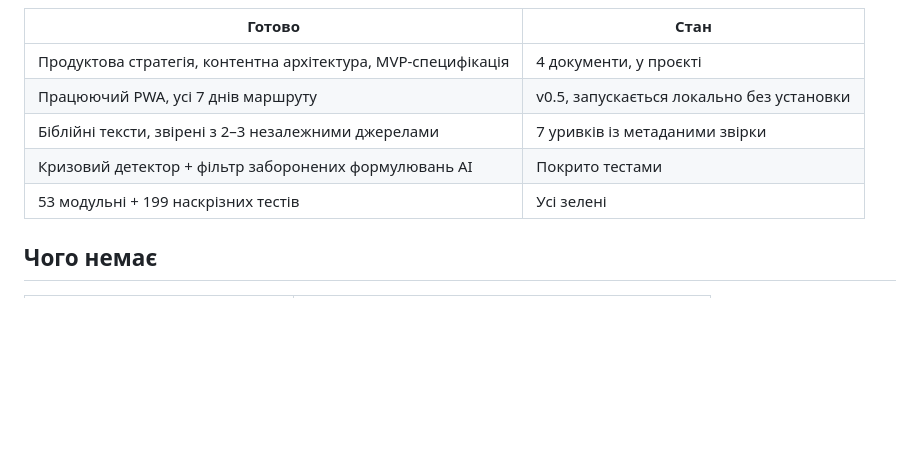
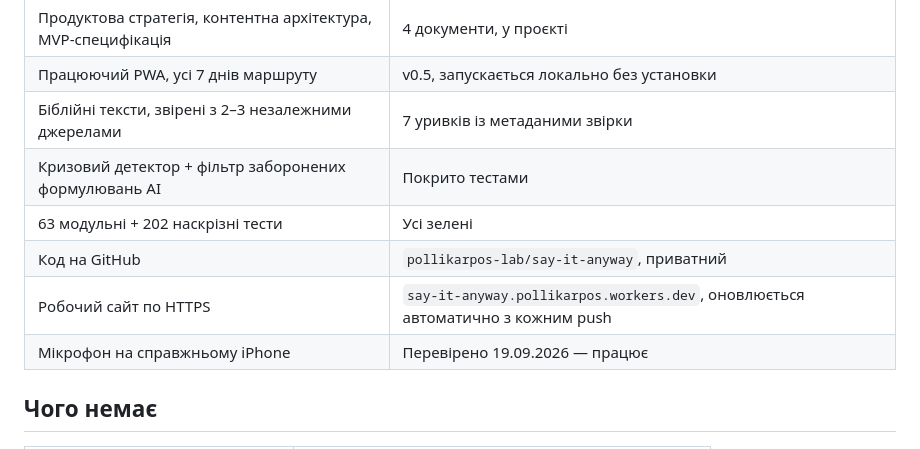
Before and after one commit to pollikarpos-lab/say-it-anyway, a Markdown page: ROADMAP.md, the part around the change. Drawn GitHub-style; blank space fills up the shorter version.

```diff
--- a/ROADMAP.md
+++ b/ROADMAP.md
@@ -14,7 +14,10 @@
 | Працюючий PWA, усі 7 днів маршруту | v0.5, запускається локально без установки |
 | Біблійні тексти, звірені з 2–3 незалежними джерелами | 7 уривків із метаданими звірки |
 | Кризовий детектор + фільтр заборонених формулювань AI | Покрито тестами |
-| 53 модульні + 199 наскрізних тестів | Усі зелені |
+| 63 модульні + 202 наскрізні тести | Усі зелені |
+| Код на GitHub | `pollikarpos-lab/say-it-anyway`, приватний |
+| Робочий сайт по HTTPS | `say-it-anyway.pollikarpos.workers.dev`, оновлюється автоматично з кожним push |
+| Мікрофон на справжньому iPhone | Перевірено 19.09.2026 — працює |
 
 ## Чого немає
 
```
Also changed, not shown: TEST_ENVIRONMENTS.md (+21 -2 lines).
